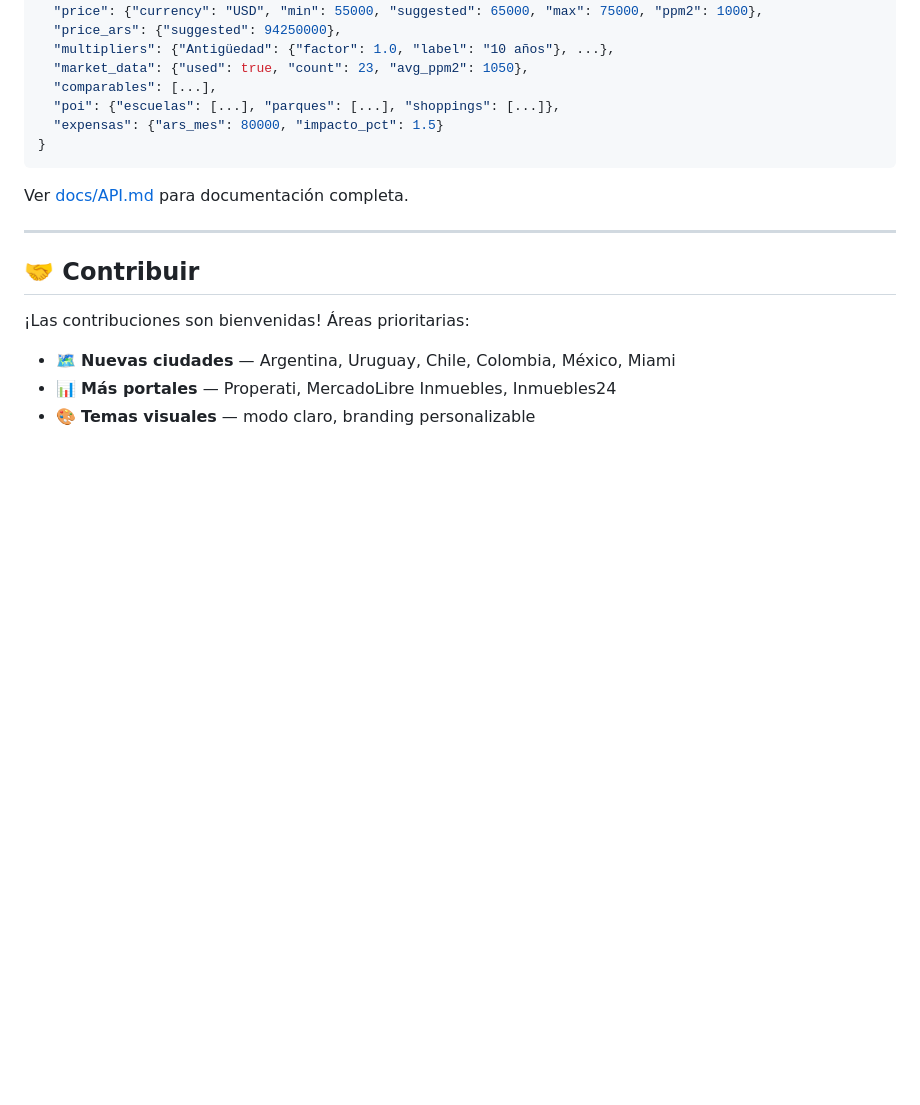
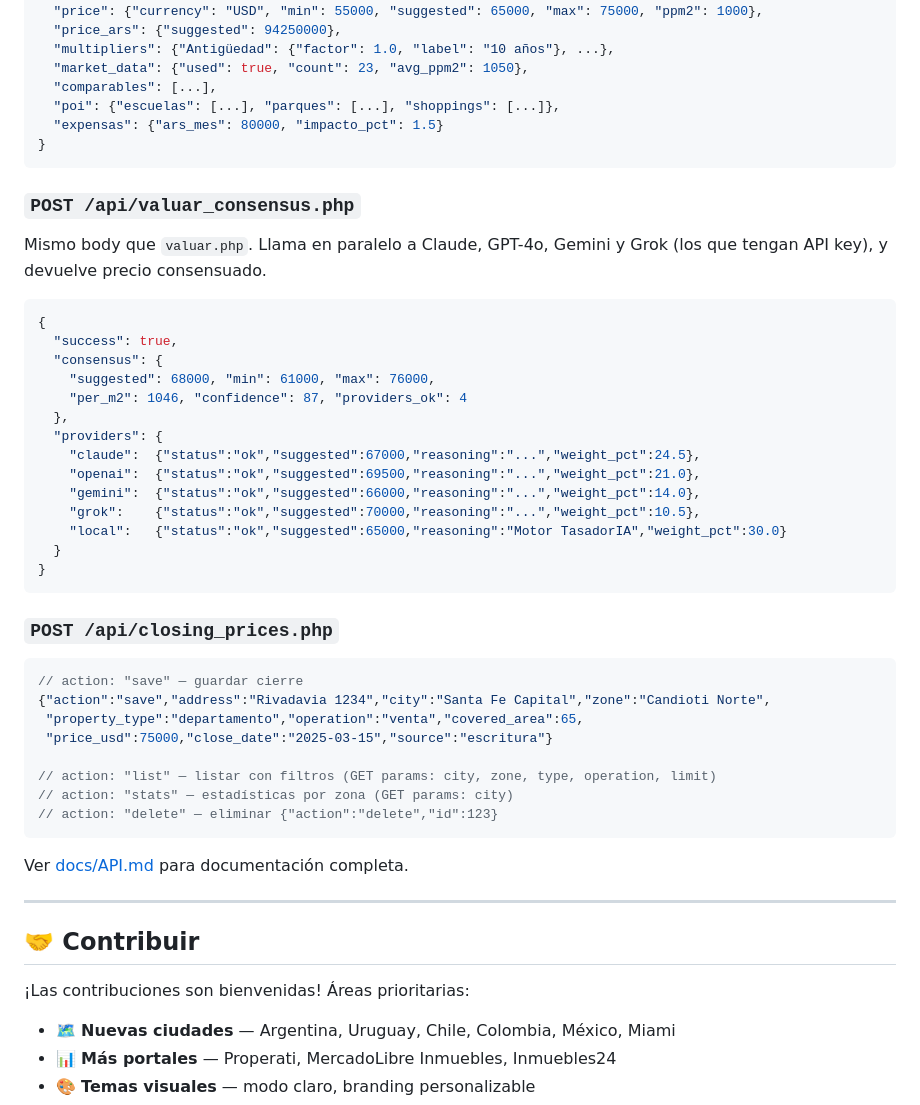
Before and after one commit to exeandino/tasador-ia, a Markdown page: README.md, the part around one of its changes. Drawn GitHub-style; blank space fills up the shorter version.

````diff
--- a/README.md
+++ b/README.md
@@ -369,6 +396,40 @@ document.addEventListener('tasadorResult', function(e) {
 }
 ```
 
+### `POST /api/valuar_consensus.php`
+
+Mismo body que `valuar.php`. Llama en paralelo a Claude, GPT-4o, Gemini y Grok (los que tengan API key), y devuelve precio consensuado.
+
+```json
+{
+  "success": true,
+  "consensus": {
+    "suggested": 68000, "min": 61000, "max": 76000,
+    "per_m2": 1046, "confidence": 87, "providers_ok": 4
+  },
+  "providers": {
+    "claude":  {"status":"ok","suggested":67000,"reasoning":"...","weight_pct":24.5},
+    "openai":  {"status":"ok","suggested":69500,"reasoning":"...","weight_pct":21.0},
+    "gemini":  {"status":"ok","suggested":66000,"reasoning":"...","weight_pct":14.0},
+    "grok":    {"status":"ok","suggested":70000,"reasoning":"...","weight_pct":10.5},
+    "local":   {"status":"ok","suggested":65000,"reasoning":"Motor TasadorIA","weight_pct":30.0}
+  }
+}
+```
+
+### `POST /api/closing_prices.php`
+
+```json
+// action: "save" — guardar cierre
+{"action":"save","address":"Rivadavia 1234","city":"Santa Fe Capital","zone":"Candioti Norte",
+ "property_type":"departamento","operation":"venta","covered_area":65,
+ "price_usd":75000,"close_date":"2025-03-15","source":"escritura"}
+
+// action: "list" — listar con filtros (GET params: city, zone, type, operation, limit)
+// action: "stats" — estadísticas por zona (GET params: city)
+// action: "delete" — eliminar {"action":"delete","id":123}
+```
+
 Ver [docs/API.md](docs/API.md) para documentación completa.
 
 ---
````
Also changed, not shown: other parts of README.md (+36 -9 lines).
